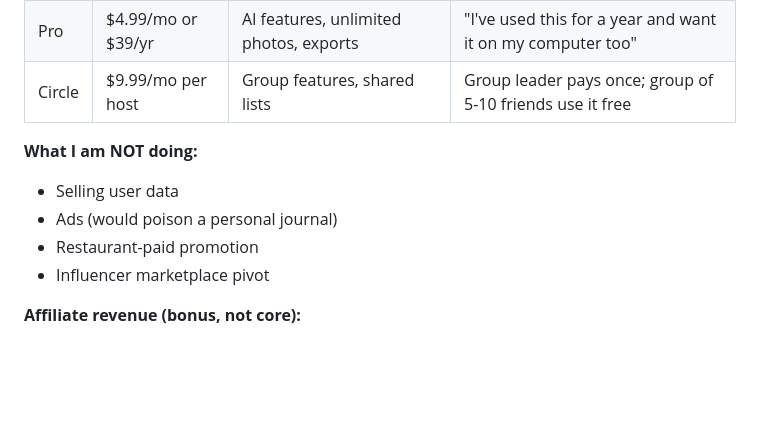
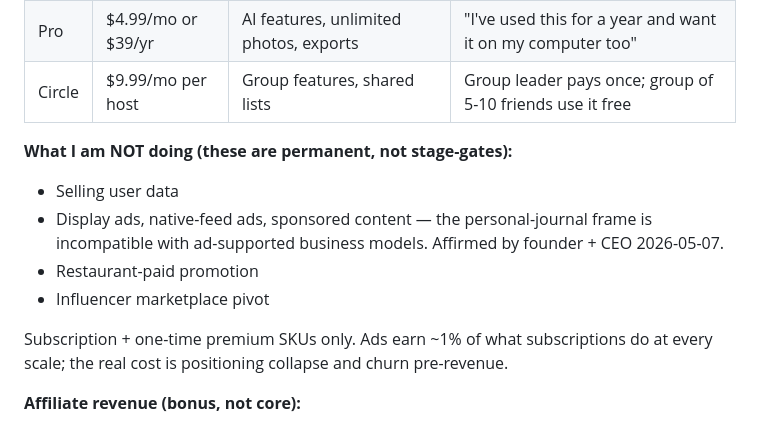
Before and after one commit to aitinkery/bites, a Markdown page: BRIEF.md, the part around the change. Drawn GitHub-style; blank space fills up the shorter version.

Commit message:
BRIEF: lock 'no ads' as a permanent product principle

```diff
--- a/BRIEF.md
+++ b/BRIEF.md
@@ -68,11 +68,13 @@ Single-page web app, localStorage, mobile-first PWA. Demonstrates the core loop:
 | Pro | $4.99/mo or $39/yr | AI features, unlimited photos, exports | "I've used this for a year and want it on my computer too" |
 | Circle | $9.99/mo per host | Group features, shared lists | Group leader pays once; group of 5-10 friends use it free |
 
-**What I am NOT doing:**
+**What I am NOT doing (these are permanent, not stage-gates):**
 - Selling user data
-- Ads (would poison a personal journal)
+- Display ads, native-feed ads, sponsored content — the personal-journal frame is incompatible with ad-supported business models. Affirmed by founder + CEO 2026-05-07.
 - Restaurant-paid promotion
 - Influencer marketplace pivot
+
+Subscription + one-time premium SKUs only. Ads earn ~1% of what subscriptions do at every scale; the real cost is positioning collapse and churn pre-revenue.
 
 **Affiliate revenue (bonus, not core):**
 - Resy / OpenTable booking commissions when users open a saved restaurant
```
